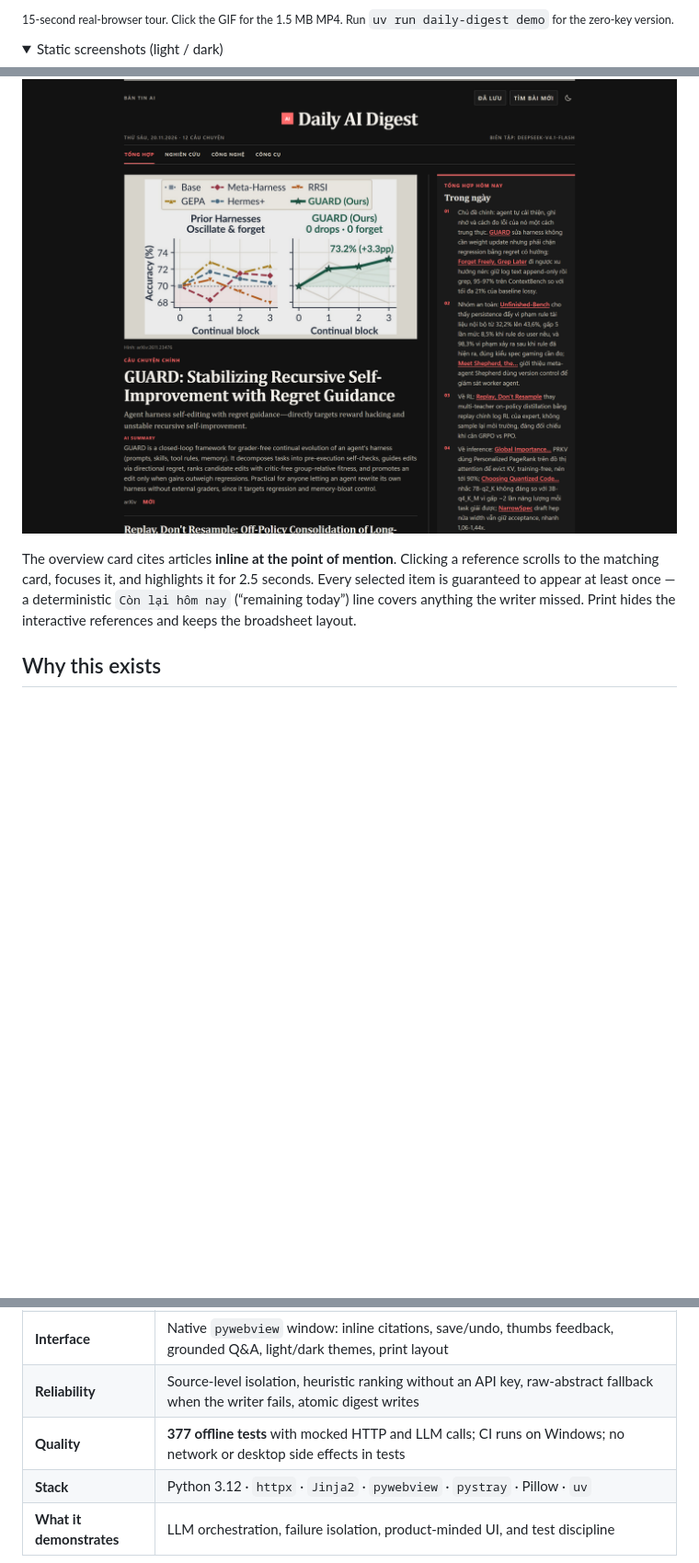
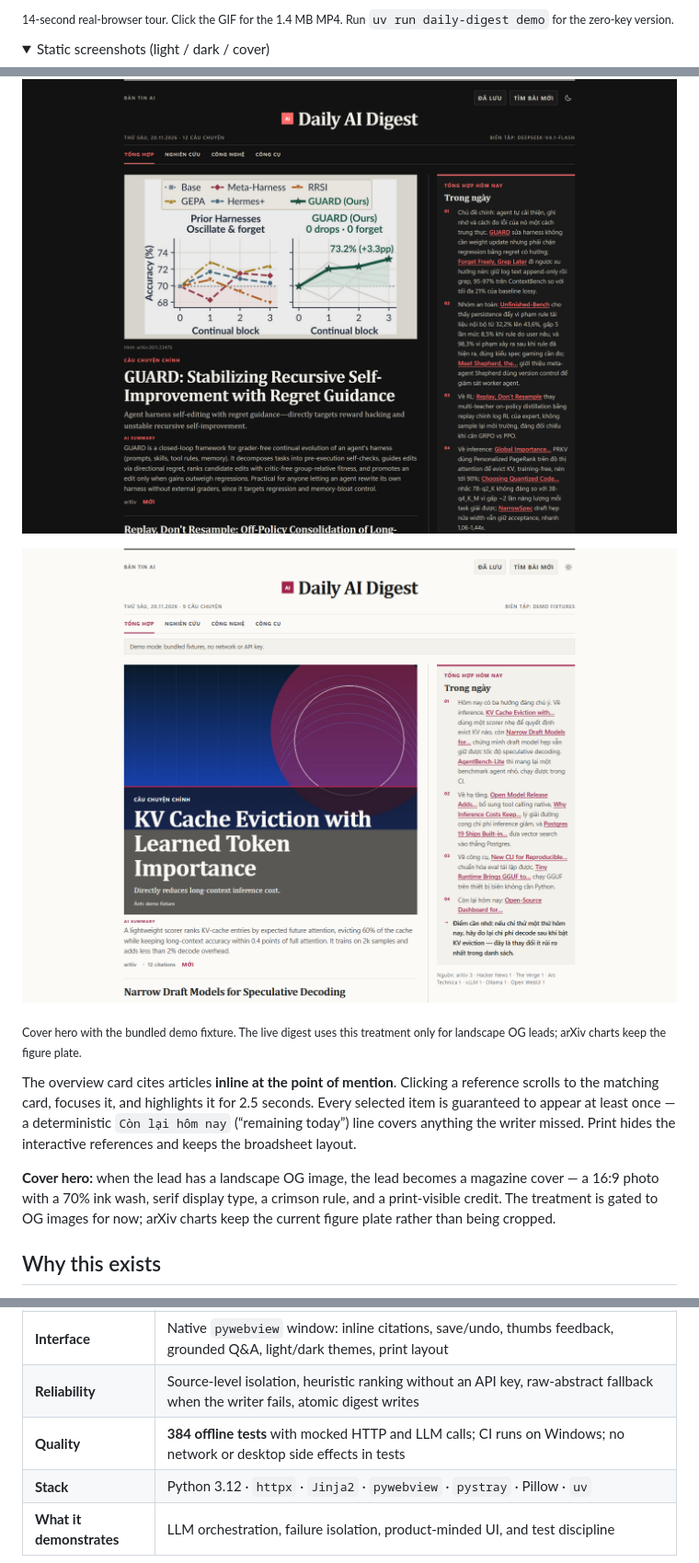
Before and after one commit to LePhuQuy05/daily-digest, a Markdown page: README.md, 3 parts joined by grey strips. Shown at 92% size. Drawn GitHub-style; pictures changed too: docs/screenshots/cover-hero.png (added); folded sections open; blank space fills up the shorter version.

Commit message:
docs: document cover hero and refresh demo

```diff
--- a/README.md
+++ b/README.md
@@ -19,16 +19,22 @@ Single-user and Windows-first by design — not a multi-tenant news platform or
 
-<sub>15-second real-browser tour. Click the GIF for the 1.5 MB MP4. Run <code>uv run daily-digest demo</code> for the zero-key version.</sub>
+<sub>14-second real-browser tour. Click the GIF for the 1.4 MB MP4. Run <code>uv run daily-digest demo</code> for the zero-key version.</sub>
 
 <details>
-<summary>Static screenshots (light / dark)</summary>
+<summary>Static screenshots (light / dark / cover)</summary>
 
 ![Daily AI Digest — light theme](docs/screenshots/digest-light.png)
 
 ![Daily AI Digest — dark theme](docs/screenshots/digest-dark.png)
 
+![Cover hero — bundled demo fixture](docs/screenshots/cover-hero.png)
+
+<sub>Cover hero with the bundled demo fixture. The live digest uses this treatment only for landscape OG leads; arXiv charts keep the figure plate.</sub>
+
 </details>
 
 The overview card cites articles **inline at the point of mention**. Clicking a reference scrolls to the matching card, focuses it, and highlights it for 2.5 seconds. Every selected item is guaranteed to appear at least once — a deterministic `Còn lại hôm nay` (“remaining today”) line covers anything the writer missed. Print hides the interactive references and keeps the broadsheet layout.
+
+**Cover hero:** when the lead has a landscape OG image, the lead becomes a magazine cover — a 16:9 photo with a 70% ink wash, serif display type, a crimson rule, and a print-visible credit. The treatment is gated to OG images for now; arXiv charts keep the current figure plate rather than being cropped.
 
 ## Why this exists
 
@@ -46,7 +52,7 @@ It is also a small reliability lab for LLM orchestration. Every model call has a
 | **Curation** | An **editor** LLM ranks ~12 items and writes a one-line “why it matters”; a **writer** LLM writes 2–3 sentence summaries and a day overview (Vietnamese by default) |
 | **Interface** | Native `pywebview` window: inline citations, save/undo, thumbs feedback, grounded Q&A, light/dark themes, print layout |
 | **Reliability** | Source-level isolation, heuristic ranking without an API key, raw-abstract fallback when the writer fails, atomic digest writes |
-| **Quality** | **377 offline tests** with mocked HTTP and LLM calls; CI runs on Windows; no network or desktop side effects in tests |
+| **Quality** | **384 offline tests** with mocked HTTP and LLM calls; CI runs on Windows; no network or desktop side effects in tests |
 | **Stack** | Python 3.12 · `httpx` · `Jinja2` · `pywebview` · `pystray` · Pillow · `uv` |
 | **What it demonstrates** | LLM orchestration, failure isolation, product-minded UI, and test discipline |
 
```
Also changed, not shown: other parts of README.md (+3 -3 lines), CHANGELOG.md (+7 -0 lines), docs/testing.md (+2 -1 lines), 2 other files.
